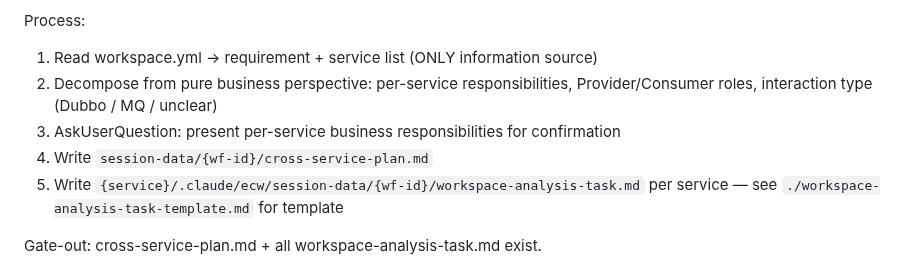
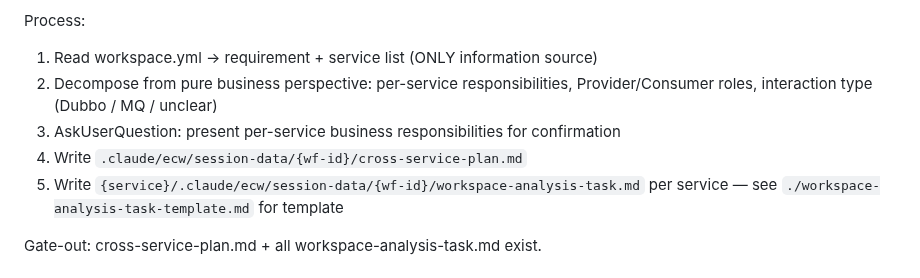
Before and after one commit to Aimeerrhythm/enterprise-change-workflow, a Markdown page: skills/workspace/SKILL.md, the part around the change. Drawn GitHub-style.

Commit message:
step 8a: 补 cross-service-plan 完整路径前缀，过 lint 与 data-contracts writer 校验
skills/workspace/SKILL.md L104 写的是 'session-data/{wf-id}/cross-service-plan.md'，缺 .claude/ecw/ 前缀。data_contracts.yaml 声明的 path_pattern 是 '.claude/ecw/session-data/{wf-id}/cross-service-plan.md'，static/lint_skills 与 test_data_contracts.TestWriterPaths 都按完整 path 字符串匹配，因而失败。补上前缀同时过 1 个 lint ERROR + 1 个 writer test。

注：原以为 L2 (reader test) 也是同根因，实测后发现 reader 侧失败来源是 requirements-elicitation 缺 session-state 引用，归并到 L4-L8 一并处理。

Co-Authored-By: Claude Opus 4.7 (1M context) <noreply@anthropic.com>

```diff
--- a/skills/workspace/SKILL.md
+++ b/skills/workspace/SKILL.md
@@ -101,7 +101,7 @@ Process:
 1. Read workspace.yml → requirement + service list (ONLY information source)
 2. Decompose from pure business perspective: per-service responsibilities, Provider/Consumer roles, interaction type (Dubbo / MQ / unclear)
 3. AskUserQuestion: present per-service business responsibilities for confirmation
-4. Write `session-data/{wf-id}/cross-service-plan.md`
+4. Write `.claude/ecw/session-data/{wf-id}/cross-service-plan.md`
 5. Write `{service}/.claude/ecw/session-data/{wf-id}/workspace-analysis-task.md` per service — see `./workspace-analysis-task-template.md` for template
 
 Gate-out: cross-service-plan.md + all workspace-analysis-task.md exist.
```
